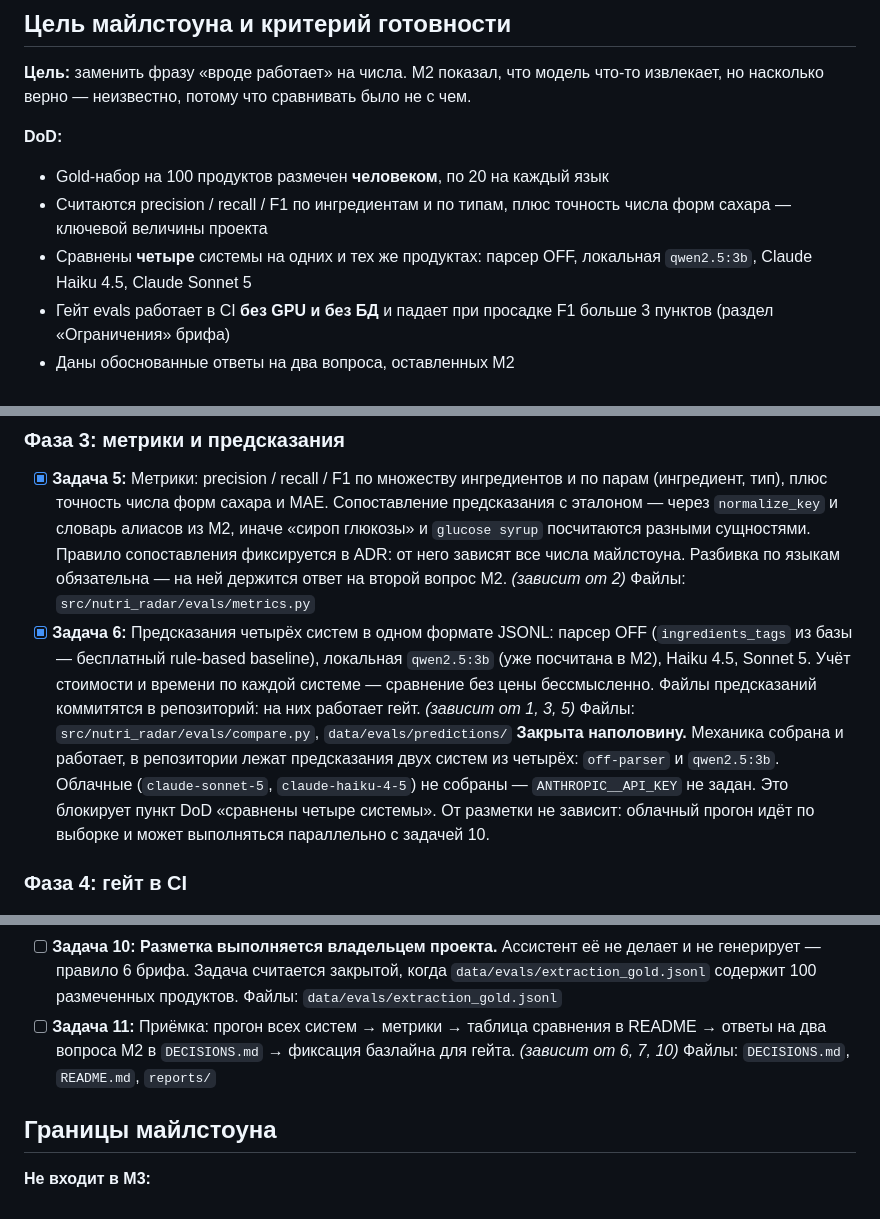
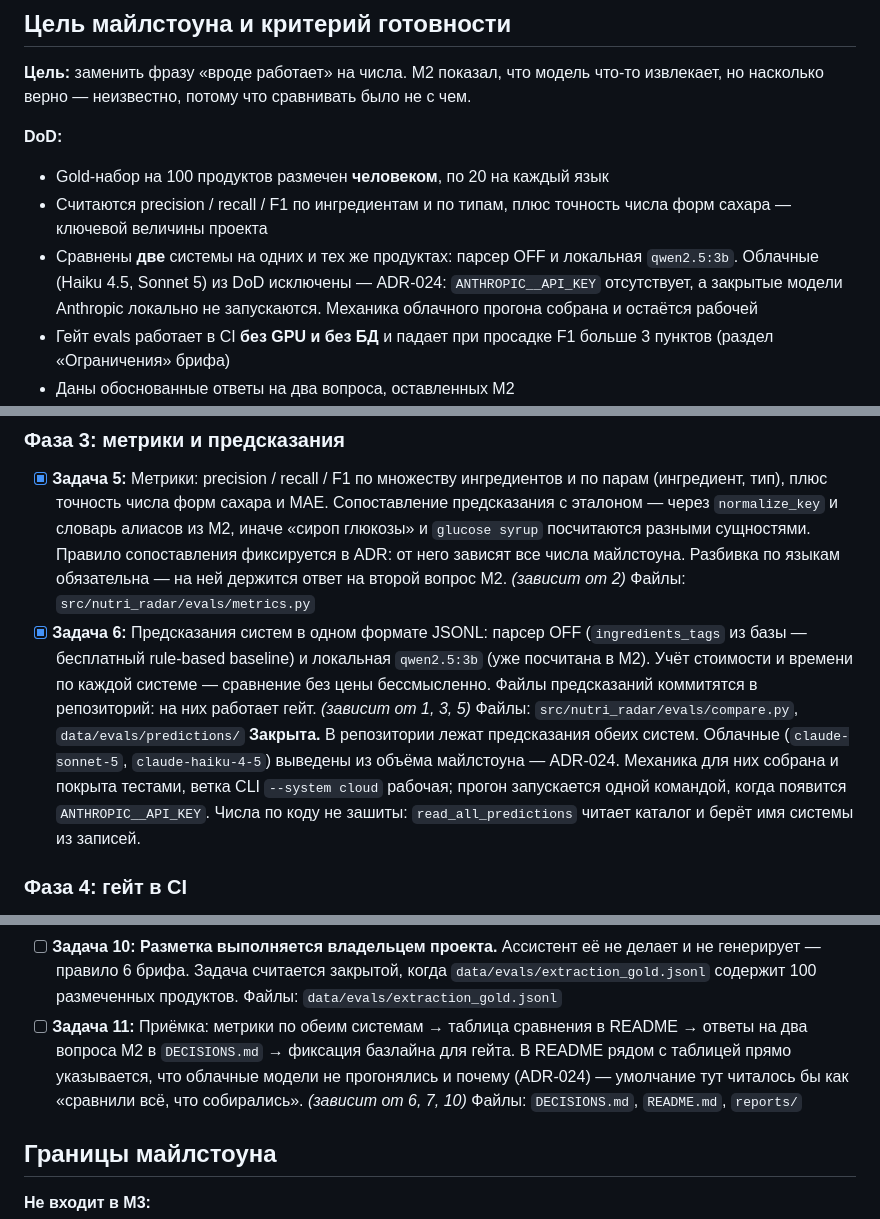
Before and after one commit to MikeBor-gif/nutri-radar, a Markdown page: .ai-factory/plans/0004_feature-m3-evals.md, 3 parts joined by grey strips. GitHub-like rendering.

```diff
--- a/.ai-factory/plans/0004_feature-m3-evals.md
+++ b/.ai-factory/plans/0004_feature-m3-evals.md
@@ -33,8 +37,10 @@ Rationale: план реализует ровно содержание пунк
 - Gold-набор на 100 продуктов размечен **человеком**, по 20 на каждый язык
 - Считаются precision / recall / F1 по ингредиентам и по типам, плюс точность
   числа форм сахара — ключевой величины проекта
-- Сравнены **четыре** системы на одних и тех же продуктах: парсер OFF,
-  локальная `qwen2.5:3b`, Claude Haiku 4.5, Claude Sonnet 5
+- Сравнены **две** системы на одних и тех же продуктах: парсер OFF и локальная
+  `qwen2.5:3b`. Облачные (Haiku 4.5, Sonnet 5) из DoD исключены — ADR-024:
+  `ANTHROPIC__API_KEY` отсутствует, а закрытые модели Anthropic локально
+  не запускаются. Механика облачного прогона собрана и остаётся рабочей
 - Гейт evals работает в CI **без GPU и без БД** и падает при просадке F1
   больше 3 пунктов (раздел «Ограничения» брифа)
 - Даны обоснованные ответы на два вопроса, оставленных M2
@@ -136,19 +142,18 @@ Rationale: план реализует ровно содержание пунк
       зависят все числа майлстоуна. Разбивка по языкам обязательна — на ней
       держится ответ на второй вопрос M2. *(зависит от 2)*
       Файлы: `src/nutri_radar/evals/metrics.py`
-- [x] **Задача 6:** Предсказания четырёх систем в одном формате JSONL:
-      парсер OFF (`ingredients_tags` из базы — бесплатный rule-based baseline),
-      локальная `qwen2.5:3b` (уже посчитана в M2), Haiku 4.5, Sonnet 5.
-      Учёт стоимости и времени по каждой системе — сравнение без цены
-      бессмысленно. Файлы предсказаний коммитятся в репозиторий: на них
-      работает гейт. *(зависит от 1, 3, 5)*
+- [x] **Задача 6:** Предсказания систем в одном формате JSONL: парсер OFF
+      (`ingredients_tags` из базы — бесплатный rule-based baseline) и локальная
+      `qwen2.5:3b` (уже посчитана в M2). Учёт стоимости и времени по каждой
+      системе — сравнение без цены бессмысленно. Файлы предсказаний коммитятся
+      в репозиторий: на них работает гейт. *(зависит от 1, 3, 5)*
       Файлы: `src/nutri_radar/evals/compare.py`, `data/evals/predictions/`
-      **Закрыта наполовину.** Механика собрана и работает, в репозитории
-      лежат предсказания двух систем из четырёх: `off-parser` и
-      `qwen2.5:3b`. Облачные (`claude-sonnet-5`, `claude-haiku-4-5`)
-      не собраны — `ANTHROPIC__API_KEY` не задан. Это блокирует пункт DoD
-      «сравнены четыре системы». От разметки не зависит: облачный прогон
-      идёт по выборке и может выполняться параллельно с задачей 10.
+      **Закрыта.** В репозитории лежат предсказания обеих систем.
+      Облачные (`claude-sonnet-5`, `claude-haiku-4-5`) выведены из объёма
+      майлстоуна — ADR-024. Механика для них собрана и покрыта тестами,
+      ветка CLI `--system cloud` рабочая; прогон запускается одной командой,
+      когда появится `ANTHROPIC__API_KEY`. Числа по коду не зашиты:
+      `read_all_predictions` читает каталог и берёт имя системы из записей.
 
 <!-- Контрольная точка коммита: задачи 5-6 -->
 
@@ -183,9 +188,11 @@ Rationale: план реализует ровно содержание пунк
       закрытой, когда `data/evals/extraction_gold.jsonl` содержит 100
       размеченных продуктов.
       Файлы: `data/evals/extraction_gold.jsonl`
-- [ ] **Задача 11:** Приёмка: прогон всех систем → метрики → таблица сравнения
+- [ ] **Задача 11:** Приёмка: метрики по обеим системам → таблица сравнения
       в README → ответы на два вопроса M2 в `DECISIONS.md` → фиксация базлайна
-      для гейта. *(зависит от 6, 7, 10)*
+      для гейта. В README рядом с таблицей прямо указывается, что облачные
+      модели не прогонялись и почему (ADR-024) — умолчание тут читалось бы
+      как «сравнили всё, что собирались». *(зависит от 6, 7, 10)*
       Файлы: `DECISIONS.md`, `README.md`, `reports/`
 
 <!-- Контрольная точка коммита: задачи 8-11 -->
```
Also changed, not shown: other parts of .ai-factory/plans/0004_feature-m3-evals.md (+4 -0 lines), DECISIONS.md (+52 -1 lines).
